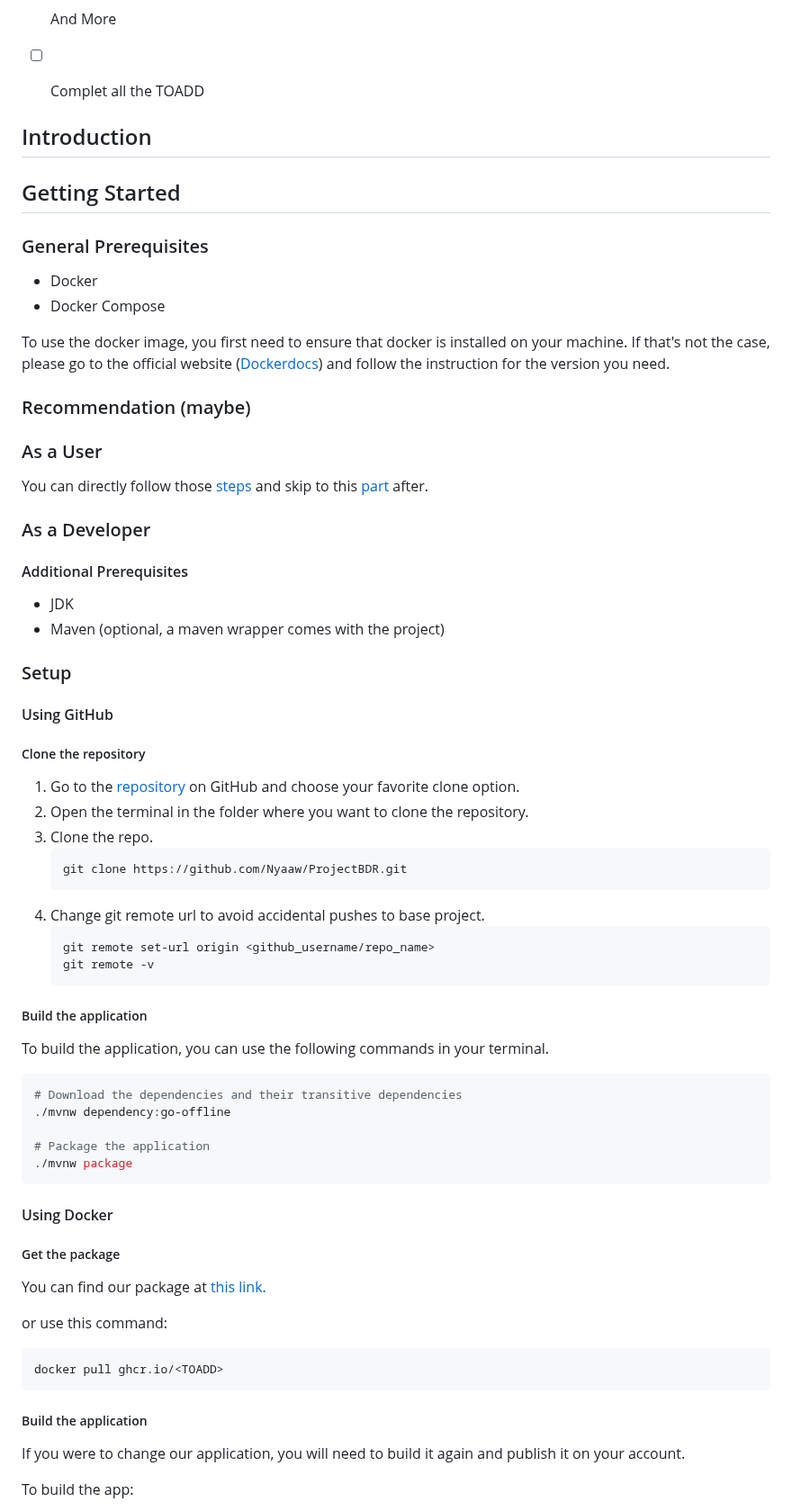
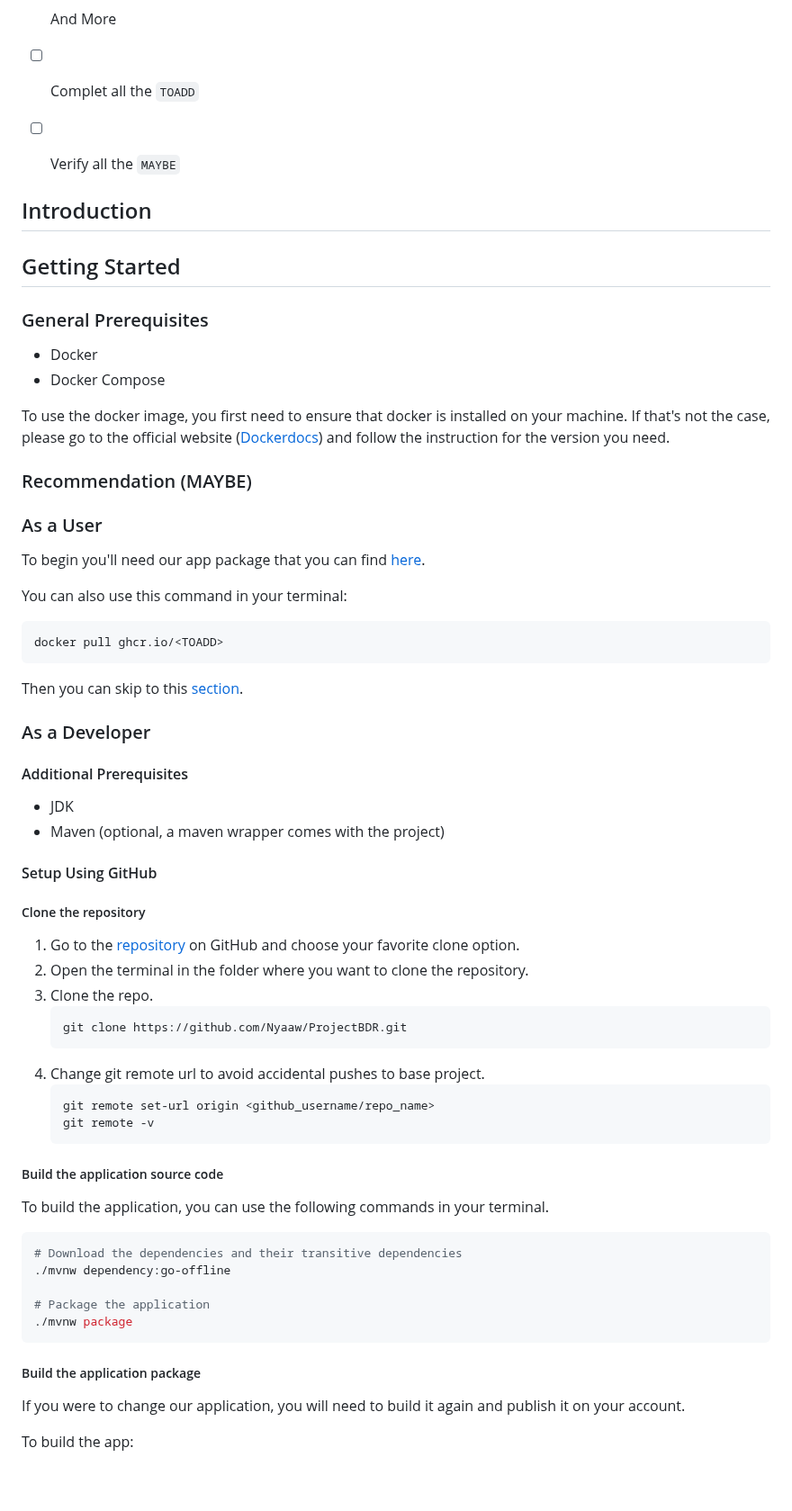
Before and after one commit to Nyaaw/ProjectBDR, a Markdown page: README.md, the part around one of its changes. Shown at 90% size. Rendered like a GitHub page; blank space fills up the shorter version.

````diff
--- a/README.md
+++ b/README.md
@@ -57,7 +55,8 @@
   - [ ] The README displays the domain names configuration in the DNS zone to validate everything is set up right
 
 - [ ] And More
-- [ ] Complet all the TOADD
+- [ ] Complet all the `TOADD`
+- [ ] Verify all the `MAYBE`
 
 
 
@@ -91,7 +90,7 @@ If that's not the case, please go to the official website ([Dockerdocs](https://
 
 
 
-### Recommendation (maybe)
+### Recommendation (MAYBE)
 
 
 
@@ -100,7 +99,14 @@ If that's not the case, please go to the official website ([Dockerdocs](https://
 
 
 ### As a User
-You can directly follow those [steps](#get-the-package) and skip to this [part](#deployment) after.
+To begin you'll need our app package that you can find [here](TOADD).
+
+You can also use this command in your terminal:
+```sh
+docker pull ghcr.io/<TOADD>
+```
+
+Then you can skip to this [section](#deployment).
 
 
 
@@ -115,13 +121,7 @@ You can directly follow those [steps](#get-the-package) and skip to this [part](
 
 
 
-
-
-
-
-### Setup
-
-#### Using GitHub
+#### Setup Using GitHub
 ##### Clone the repository
 1. Go to the [repository](https://github.com/Nyaaw/ProjectBDR) on GitHub and choose your favorite clone option.
 2. Open the terminal in the folder where you want to clone the repository.
@@ -135,7 +135,7 @@ You can directly follow those [steps](#get-the-package) and skip to this [part](
     git remote -v
     ```
 
-##### Build the application
+##### Build the application source code
 To build the application, you can use the following commands in your terminal.
 ```sh
 # Download the dependencies and their transitive dependencies
@@ -147,21 +147,7 @@ To build the application, you can use the following commands in your terminal.
 
 
 
-
-
-
-
-#### Using Docker
-
-##### Get the package
-You can find our package at [this link.](TOADD)
-
-or use this command:
-```sh
-docker pull ghcr.io/<TOADD>
-```
-
-##### Build the application
+##### Build the application package
 If you were to change our application, you will need to build it again and publish it on your account.
 
 To build the app:
````
Also changed, not shown: other parts of README.md (+25 -17 lines).
